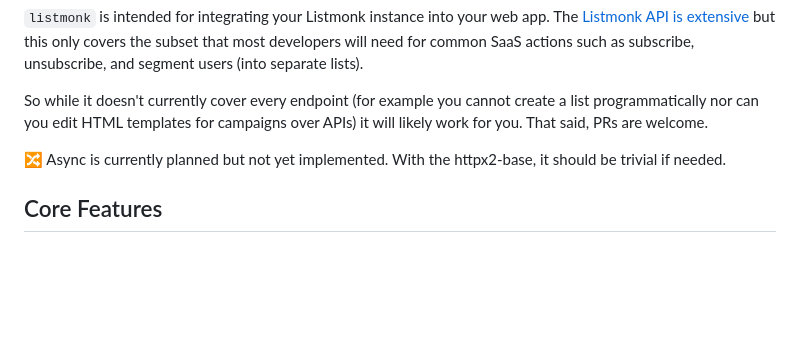
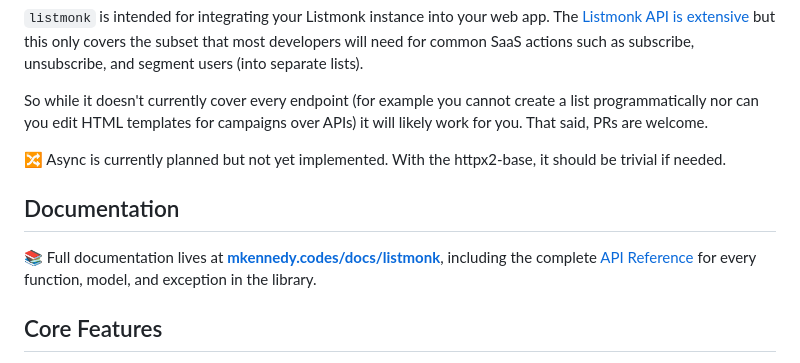
Before and after one commit to mikeckennedy/listmonk, a Markdown page: README.md, the part around the change. Drawn GitHub-style; blank space fills up the shorter version.

Commit message:
Add docs to readme.

```diff
--- a/README.md
+++ b/README.md
@@ -8,6 +8,10 @@ Client for the open source, self-hosted [Listmonk email platform](https://listmo
 So while it doesn't currently cover every endpoint (for example you cannot create a list programmatically nor can you edit HTML templates for campaigns over APIs) it will likely work for you. That said, PRs are welcome.
 
 🔀 Async is currently planned but not yet implemented. With the httpx2-base, it should be trivial if needed.
+
+## Documentation
+
+📚 Full documentation lives at **[mkennedy.codes/docs/listmonk](https://mkennedy.codes/docs/listmonk/)**, including the complete [API Reference](https://mkennedy.codes/docs/listmonk/reference/) for every function, model, and exception in the library.
 
 ## Core Features
 
```
